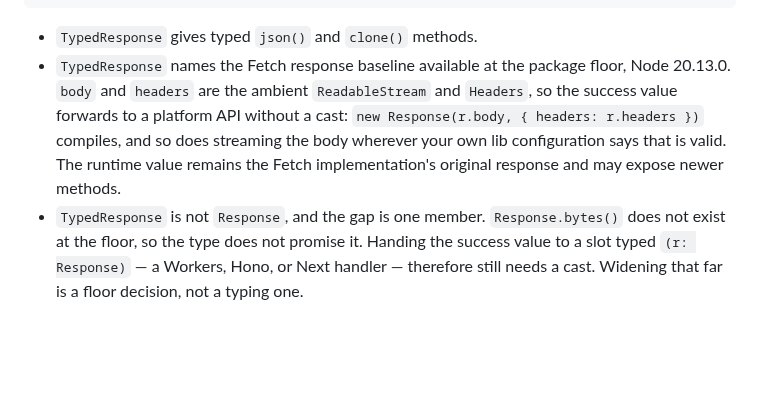
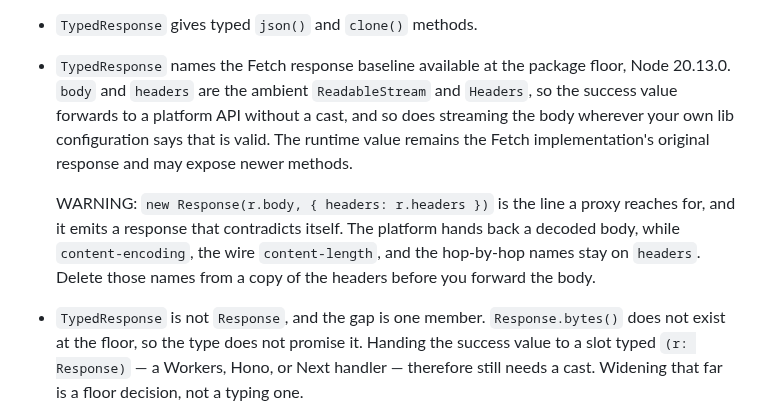
Before and after one commit to pbpeterson/typed-fetch, a Markdown page: README.md, the part around the change. GitHub-like rendering; blank space fills up the shorter version.

Commit message:
docs: warn about the forwarding idiom in the README too
The JSDoc stopped naming the idiom without its consequence.
The README still named it, and the README is the one document in the tarball.
State the framing headers that make the line wrong.

```diff
--- a/README.md
+++ b/README.md
@@ -949,11 +949,17 @@ async function api<T>(path: string, options?: TypedFetchOptions): Promise<TypedF
 - `TypedResponse` gives typed `json()` and `clone()` methods.
 - `TypedResponse` names the Fetch response baseline available at the package
   floor, Node 20.13.0. `body` and `headers` are the ambient `ReadableStream` and
-  `Headers`, so the success value forwards to a platform API without a cast:
-  `new Response(r.body, { headers: r.headers })` compiles, and so does streaming
-  the body wherever your own lib configuration says that is valid. The runtime
-  value remains the Fetch implementation's original response and may expose
-  newer methods.
+  `Headers`, so the success value forwards to a platform API without a cast, and
+  so does streaming the body wherever your own lib configuration says that is
+  valid. The runtime value remains the Fetch implementation's original response
+  and may expose newer methods.
+
+  WARNING: `new Response(r.body, { headers: r.headers })` is the line a proxy
+  reaches for, and it emits a response that contradicts itself. The platform
+  hands back a decoded body, while `content-encoding`, the wire
+  `content-length`, and the hop-by-hop names stay on `headers`. Delete those
+  names from a copy of the headers before you forward the body.
+
 - `TypedResponse` is not `Response`, and the gap is one member.
   `Response.bytes()` does not exist at the floor, so the type does not promise
   it. Handing the success value to a slot typed `(r: Response)` — a Workers,
```
